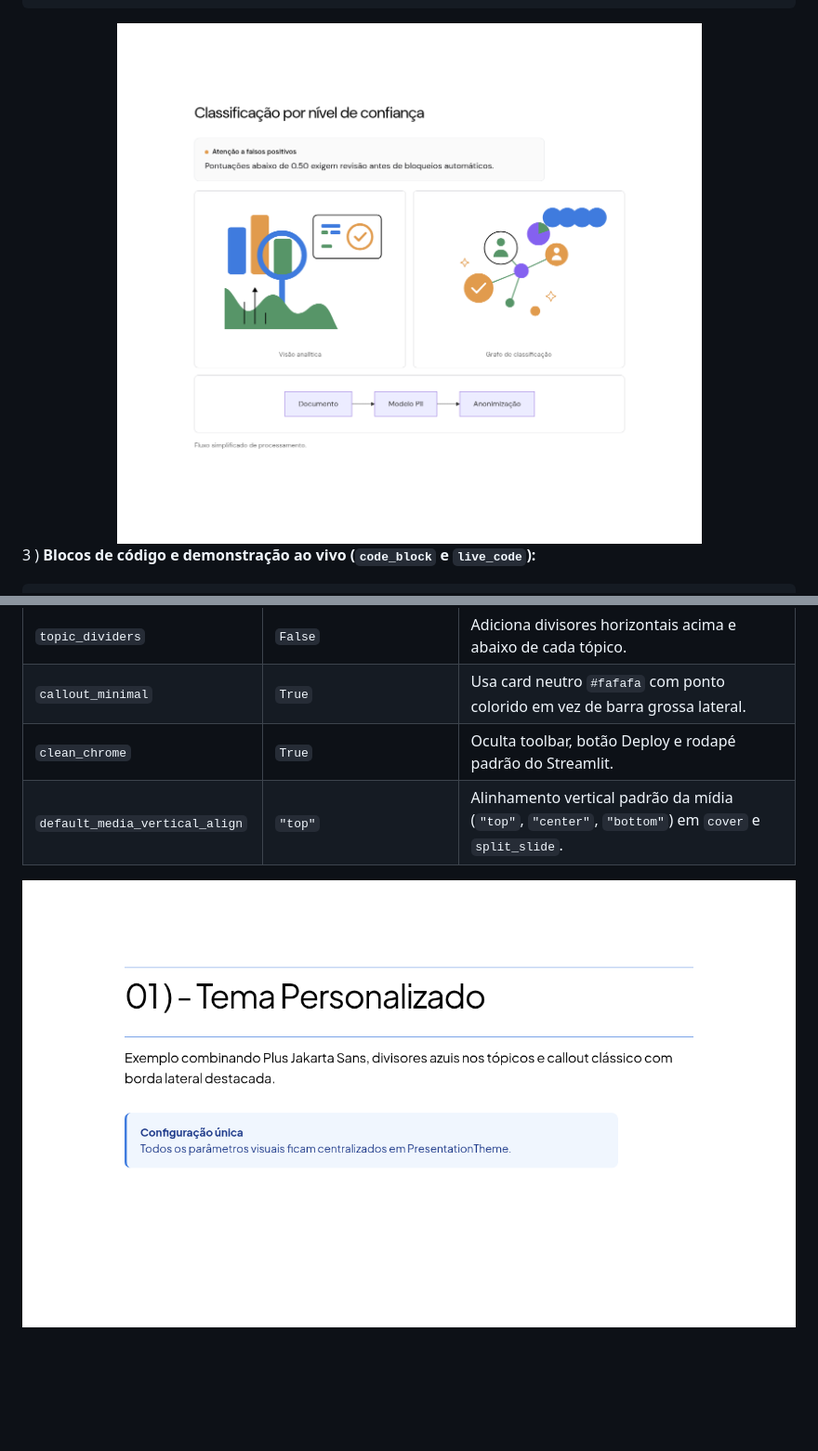
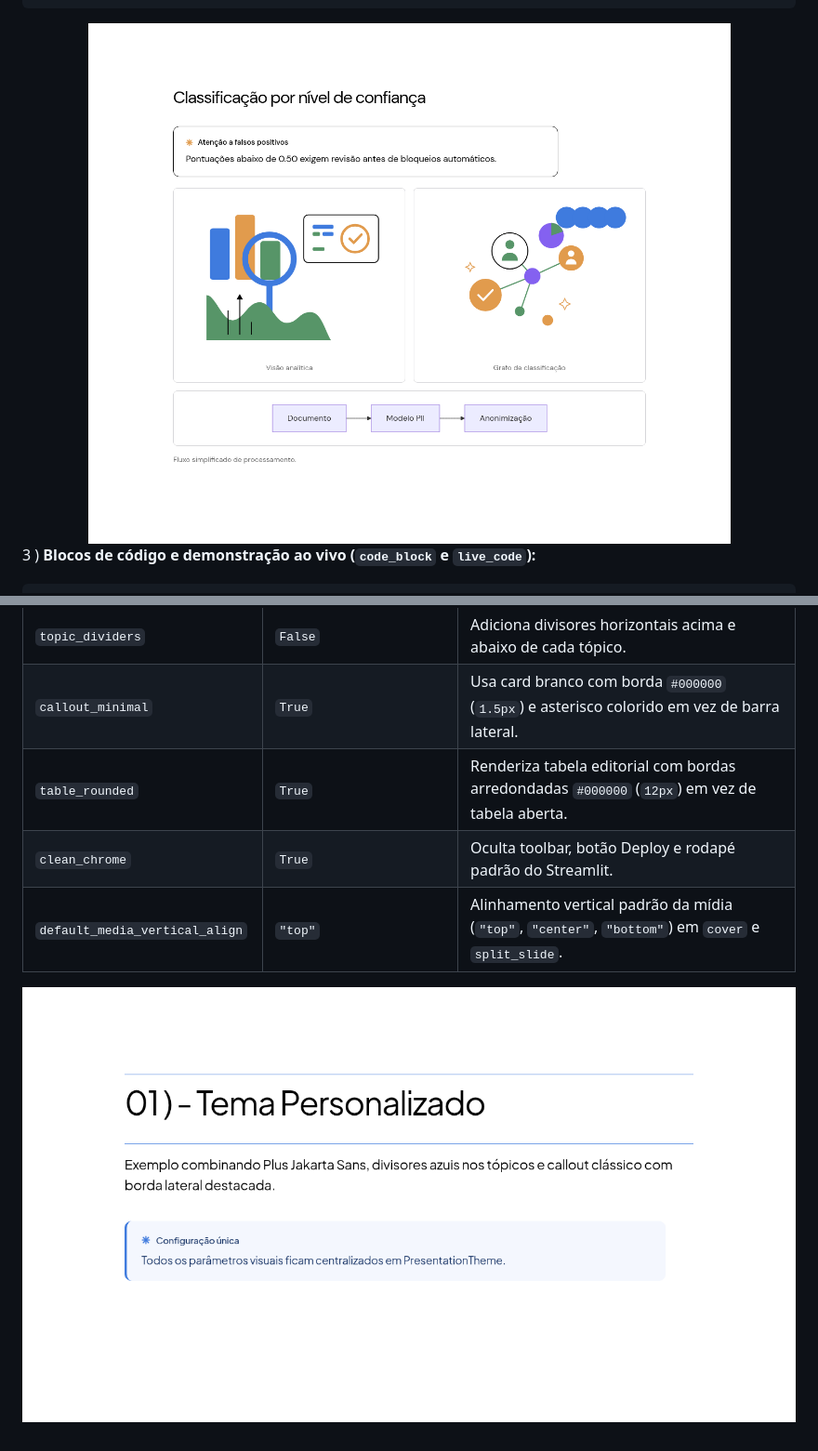
Before and after one commit to OfAndreS/PyStSlides, a Markdown page: TUTORIAL.md, 2 parts joined by grey strips. Shown at 93% size. Rendered like a GitHub page; pictures changed too: assets/tutorial/step_03_mermaid_galeria.png, assets/tutorial/step_05_tema.png; folded sections open; blank space fills up the shorter version.

```diff
--- a/TUTORIAL.md
+++ b/TUTORIAL.md
@@ -403,7 +403,8 @@ with Presentation(title="Minha Apresentação", theme=tema_customizado) as deck:
 | `paragraph_font_size` | `"24px"` | Tamanho base do texto corrido e cards. |
 | `paragraph_max_width` | `"62ch"` | Limita a largura da linha para leitura confortável. |
 | `topic_dividers` | `False` | Adiciona divisores horizontais acima e abaixo de cada tópico. |
-| `callout_minimal` | `True` | Usa card neutro `#fafafa` com ponto colorido em vez de barra grossa lateral. |
+| `callout_minimal` | `True` | Usa card branco com borda `#000000` (`1.5px`) e asterisco colorido em vez de barra lateral. |
+| `table_rounded` | `True` | Renderiza tabela editorial com bordas arredondadas `#000000` (`12px`) em vez de tabela aberta. |
 | `clean_chrome` | `True` | Oculta toolbar, botão Deploy e rodapé padrão do Streamlit. |
 | `default_media_vertical_align` | `"top"` | Alinhamento vertical padrão da mídia (`"top"`, `"center"`, `"bottom"`) em `cover` e `split_slide`. |
 
```
Also changed, not shown: assets/tutorial/step_03_dados_codigo.png, examples/screenshots/01_arquitetura_software.png, examples/screenshots/02_privacidade_dados.png, examples/screenshots/03_pitch_produto.png, 7 other files.
